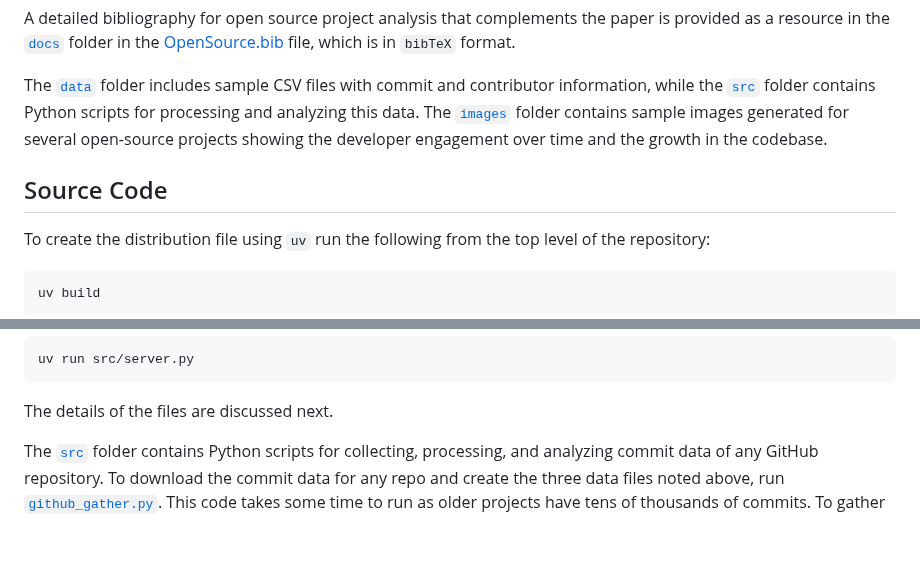
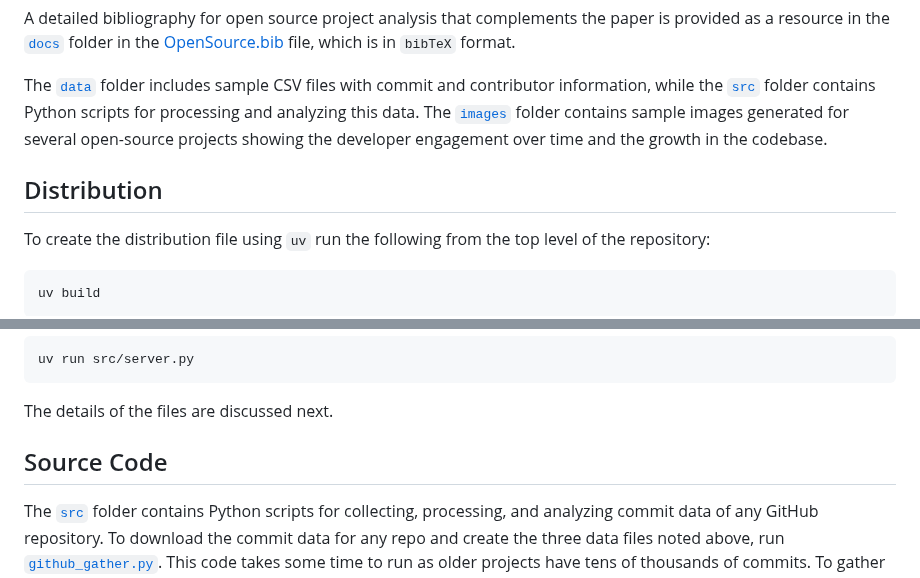
Before and after one commit to srdas/oss-lifecycle, a Markdown page: README.md, 2 parts joined by grey strips. Drawn GitHub-style; blank space fills up the shorter version.

````diff
--- a/README.md
+++ b/README.md
@@ -8,7 +8,8 @@ A detailed bibliography for open source project analysis that complements the pa
 
 The [`data`](https://github.com/srdas/oss-lifecycle/tree/main/data) folder includes sample CSV files with commit and contributor information, while the [`src`](https://github.com/srdas/oss-lifecycle/tree/main/src) folder contains Python scripts for processing and analyzing this data. The [`images`](https://github.com/srdas/oss-lifecycle/tree/main/images) folder contains sample images generated for several open-source projects showing the developer engagement over time and the growth in the codebase.
 
-## Source Code
+
+## Distribution
 
 To create the distribution file using `uv` run the following from the top level of the repository:
 ```
@@ -28,6 +29,8 @@ uv run src/server.py
 ```
 
 The details of the files are discussed next.
+
+## Source Code
 
 The [`src`](https://github.com/srdas/oss-lifecycle/tree/main/src) folder contains Python scripts for collecting, processing, and analyzing commit data of any GitHub repository. To download the commit data for any repo and create the three data files noted above, run [`github_gather.py`](https://github.com/srdas/oss-lifecycle/blob/main/src/github_gather.py). This code takes some time to run as older projects have tens of thousands of commits. To gather the commit data for multiple projects in one job, edit in the projects you want to download in [`collector_script.py`](https://github.com/srdas/oss-lifecycle/blob/main/src/collector_script.py) and then run it. To count the number of code tokens in a repo, use [`count_tokens.py`](https://github.com/srdas/oss-lifecycle/blob/main/src/count_tokens.py).
 
````
Also changed, not shown: other parts of README.md (+1 -1 lines).
